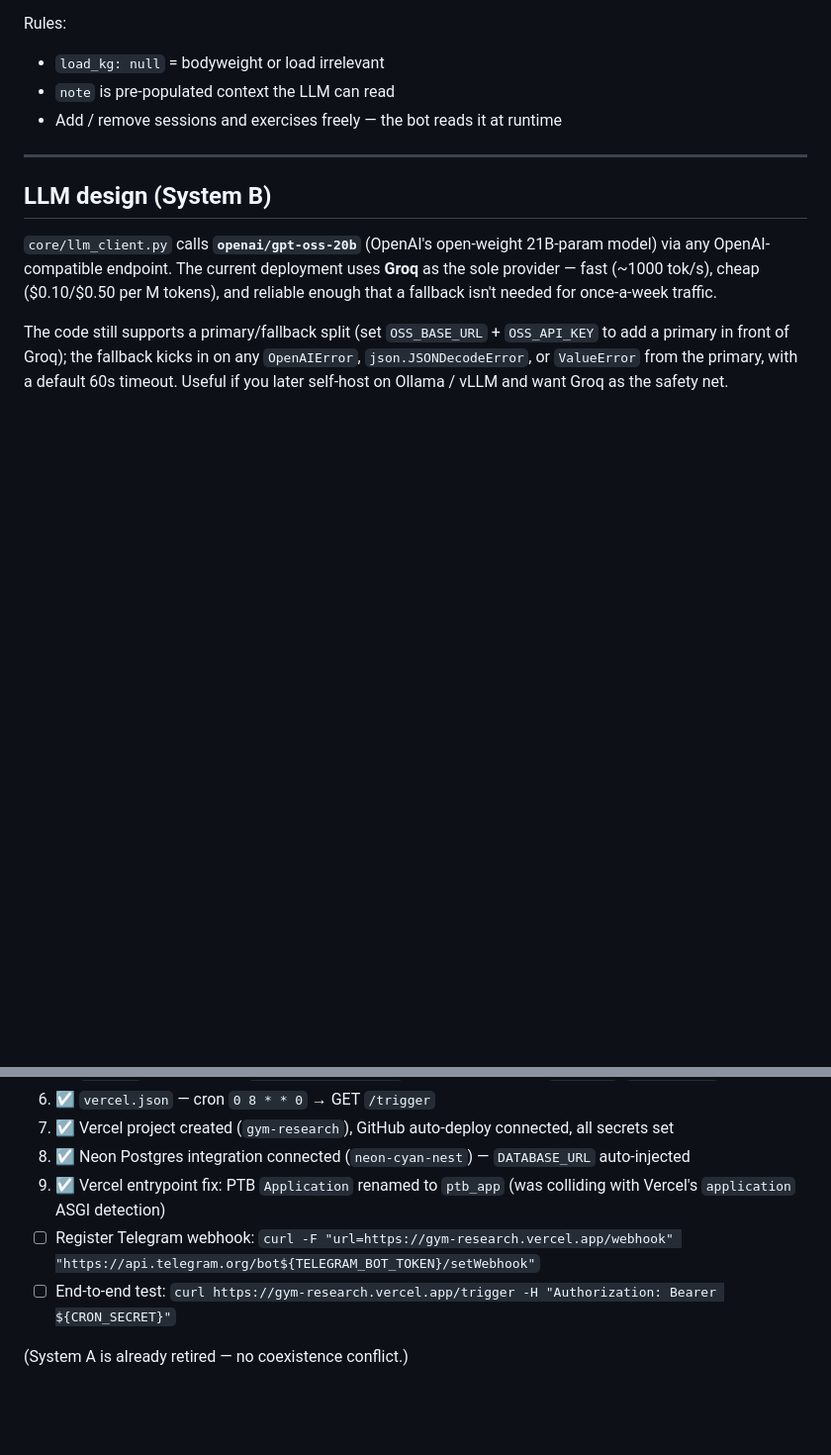
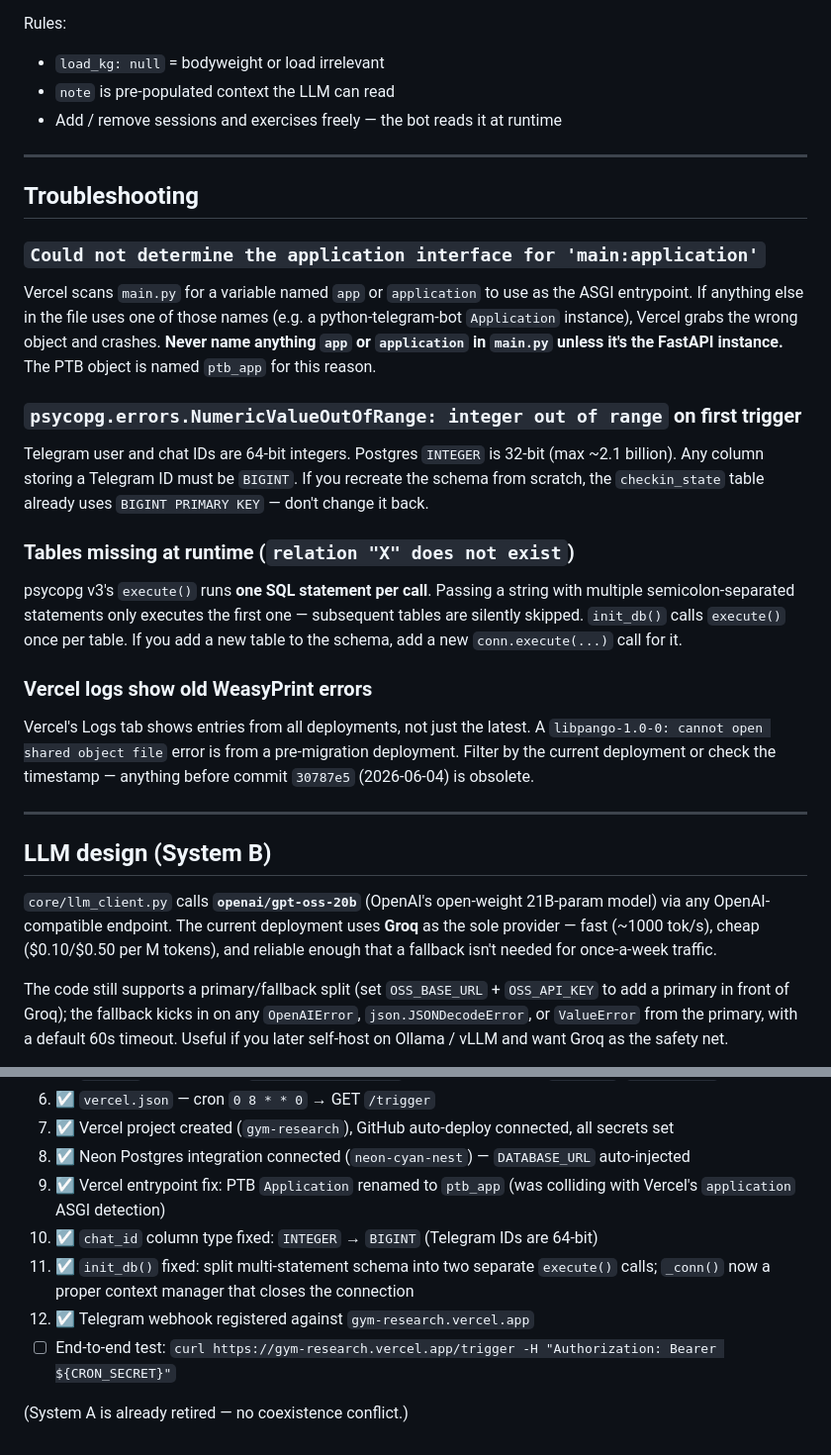
Before and after one commit to MamiMrl/gym-research, a Markdown page: README.md, 2 parts joined by grey strips. Shown at 99% size. Drawn GitHub-style; blank space fills up the shorter version.

```diff
--- a/README.md
+++ b/README.md
@@ -222,6 +222,26 @@ Rules:
 
 ---
 
+## Troubleshooting
+
+### `Could not determine the application interface for 'main:application'`
+
+Vercel scans `main.py` for a variable named `app` or `application` to use as the ASGI entrypoint. If anything else in the file uses one of those names (e.g. a python-telegram-bot `Application` instance), Vercel grabs the wrong object and crashes. **Never name anything `app` or `application` in `main.py` unless it's the FastAPI instance.** The PTB object is named `ptb_app` for this reason.
+
+### `psycopg.errors.NumericValueOutOfRange: integer out of range` on first trigger
+
+Telegram user and chat IDs are 64-bit integers. Postgres `INTEGER` is 32-bit (max ~2.1 billion). Any column storing a Telegram ID must be `BIGINT`. If you recreate the schema from scratch, the `checkin_state` table already uses `BIGINT PRIMARY KEY` — don't change it back.
+
+### Tables missing at runtime (`relation "X" does not exist`)
+
+psycopg v3's `execute()` runs **one SQL statement per call**. Passing a string with multiple semicolon-separated statements only executes the first one — subsequent tables are silently skipped. `init_db()` calls `execute()` once per table. If you add a new table to the schema, add a new `conn.execute(...)` call for it.
+
+### Vercel logs show old WeasyPrint errors
+
+Vercel's Logs tab shows entries from all deployments, not just the latest. A `libpango-1.0-0: cannot open shared object file` error is from a pre-migration deployment. Filter by the current deployment or check the timestamp — anything before commit `30787e5` (2026-06-04) is obsolete.
+
+---
+
 ## LLM design (System B)
 
 `core/llm_client.py` calls **`openai/gpt-oss-20b`** (OpenAI's open-weight 21B-param model) via any OpenAI-compatible endpoint. The current deployment uses **Groq** as the sole provider — fast (~1000 tok/s), cheap ($0.10/$0.50 per M tokens), and reliable enough that a fallback isn't needed for once-a-week traffic.
@@ -255,7 +275,9 @@ Scripts in `legacy_email/` still run locally (paths were rewritten to be relativ
 7. ☑ Vercel project created (`gym-research`), GitHub auto-deploy connected, all secrets set
 8. ☑ Neon Postgres integration connected (`neon-cyan-nest`) — `DATABASE_URL` auto-injected
 9. ☑ Vercel entrypoint fix: PTB `Application` renamed to `ptb_app` (was colliding with Vercel's `application` ASGI detection)
-10. ☐ Register Telegram webhook: `curl -F "url=https://gym-research.vercel.app/webhook" "https://api.telegram.org/bot${TELEGRAM_BOT_TOKEN}/setWebhook"`
-11. ☐ End-to-end test: `curl https://gym-research.vercel.app/trigger -H "Authorization: Bearer ${CRON_SECRET}"`
+10. ☑ `chat_id` column type fixed: `INTEGER` → `BIGINT` (Telegram IDs are 64-bit)
+11. ☑ `init_db()` fixed: split multi-statement schema into two separate `execute()` calls; `_conn()` now a proper context manager that closes the connection
+12. ☑ Telegram webhook registered against `gym-research.vercel.app`
+13. ☐ End-to-end test: `curl https://gym-research.vercel.app/trigger -H "Authorization: Bearer ${CRON_SECRET}"`
 
 (System A is already retired — no coexistence conflict.)
```
Also changed, not shown: CLAUDE.md (+15 -4 lines).
